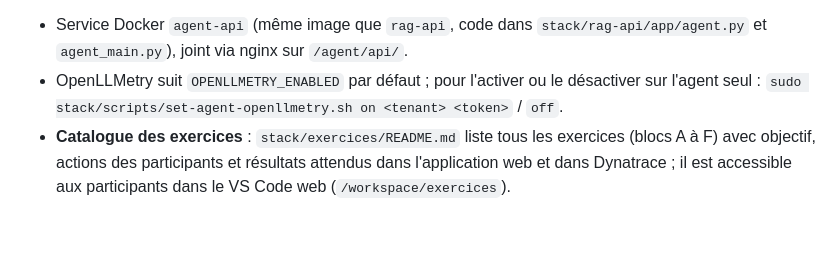
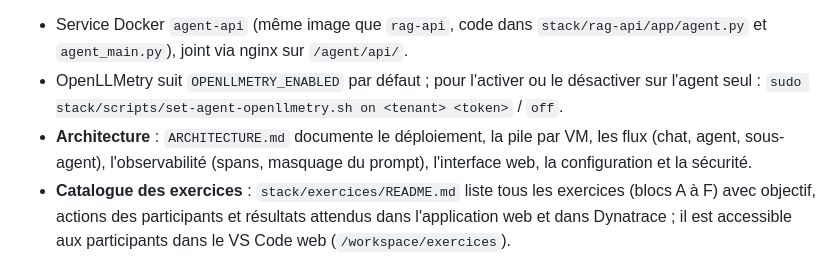
Before and after one commit to antoinebuffotot/lab-environment-for-ai-training, a Markdown page: README.md, the part around the change. Drawn GitHub-style; blank space fills up the shorter version.

```diff
--- a/README.md
+++ b/README.md
@@ -43,6 +43,7 @@ Une seconde page, avec la même interface (langues, réglages, onglet Observabil
 
 - Service Docker `agent-api` (même image que `rag-api`, code dans `stack/rag-api/app/agent.py` et `agent_main.py`), joint via nginx sur `/agent/api/`.
 - OpenLLMetry suit `OPENLLMETRY_ENABLED` par défaut ; pour l'activer ou le désactiver sur l'agent seul : `sudo stack/scripts/set-agent-openllmetry.sh on <tenant> <token>` / `off`.
+- **Architecture** : `ARCHITECTURE.md` documente le déploiement, la pile par VM, les flux (chat, agent, sous-agent), l'observabilité (spans, masquage du prompt), l'interface web, la configuration et la sécurité.
 - **Catalogue des exercices** : `stack/exercices/README.md` liste tous les exercices (blocs A à F) avec objectif, actions des participants et résultats attendus dans l'application web et dans Dynatrace ; il est accessible aux participants dans le VS Code web (`/workspace/exercices`).
 - **Sous-agent Dynatrace** : quand `mcp.json` déclare un serveur MCP, l'agent principal ne reçoit qu'un outil, `ask_dynatrace`. Il délègue à un sous-agent spécialisé (instruction et contexte propres, seuls les outils MCP) qui interroge Dynatrace et renvoie un court résumé. L'activité du sous-agent s'affiche dans la carte de l'outil. Traces : `agent.run` > `ask_dynatrace` (@tool) > `dynatrace_agent` (@agent) > étapes LLM et un span par appel MCP. `MCP_SUBAGENT=false` donne les outils MCP directement à l'agent principal ; `DT_AGENT_MAX_STEPS` limite les étapes du sous-agent (4 par défaut).
 - **dtctl et skills (exercices participants)** : le sous-agent Dynatrace peut aussi utiliser `dtctl` (CLI Dynatrace, en lecture seule : liste de commandes autorisées, pas de `config`/`apply`/`delete`…) que les participants configurent dans le terminal du VS Code web (`stack/mcp/README.md`), et des *skills* Dynatrace (`SKILL.md` de https://github.com/Dynatrace/dynatrace-for-ai) qu'ils copient dans `stack/skills/` (`stack/skills/README.md`). L'agent voit la liste courte des skills et lit une skill avec `read_skill` à la demande. L'état (dtctl, skills) s'affiche dans l'onglet Outils de la page agent.
```
Also changed, not shown: ARCHITECTURE.md (added, +352 -0 lines).
